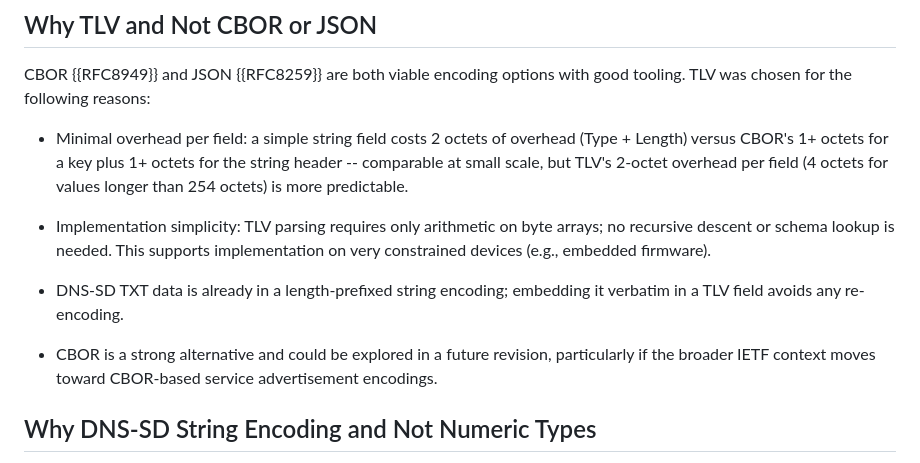
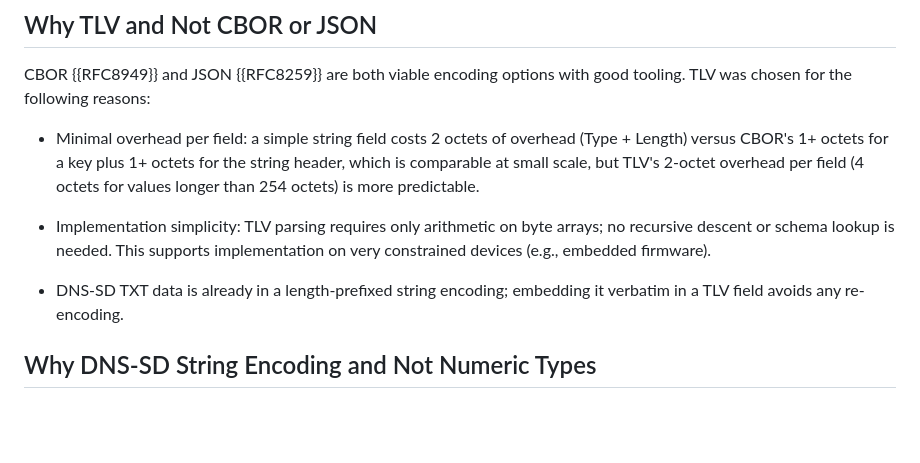
Before and after one commit to wifiprintguy/dnssd-data-block, a Markdown page: draft-kennedy-dnssd-data-block.md, the part around one of its changes. GitHub-like rendering; blank space fills up the shorter version.

Commit message:
minor editorial twiddles

```diff
--- a/draft-kennedy-dnssd-data-block.md
+++ b/draft-kennedy-dnssd-data-block.md
@@ -563,13 +563,11 @@ The Port field is included because this printer listens on 8631 rather than port
 
 CBOR {{RFC8949}} and JSON {{RFC8259}} are both viable encoding options with good tooling. TLV was chosen for the following reasons:
 
-* Minimal overhead per field: a simple string field costs 2 octets of overhead (Type + Length) versus CBOR's 1+ octets for a key plus 1+ octets for the string header -- comparable at small scale, but TLV's 2-octet overhead per field (4 octets for values longer than 254 octets) is more predictable.
+* Minimal overhead per field: a simple string field costs 2 octets of overhead (Type + Length) versus CBOR's 1+ octets for a key plus 1+ octets for the string header, which is comparable at small scale, but TLV's 2-octet overhead per field (4 octets for values longer than 254 octets) is more predictable.
 
 * Implementation simplicity: TLV parsing requires only arithmetic on byte arrays; no recursive descent or schema lookup is needed. This supports implementation on very constrained devices (e.g., embedded firmware).
 
 * DNS-SD TXT data is already in a length-prefixed string encoding; embedding it verbatim in a TLV field avoids any re-encoding.
-
-* CBOR is a strong alternative and could be explored in a future revision, particularly if the broader IETF context moves toward CBOR-based service advertisement encodings.
 
 ## Why DNS-SD String Encoding and Not Numeric Types
 
```
Also changed, not shown: other parts of draft-kennedy-dnssd-data-block.md (+1 -1 lines).
